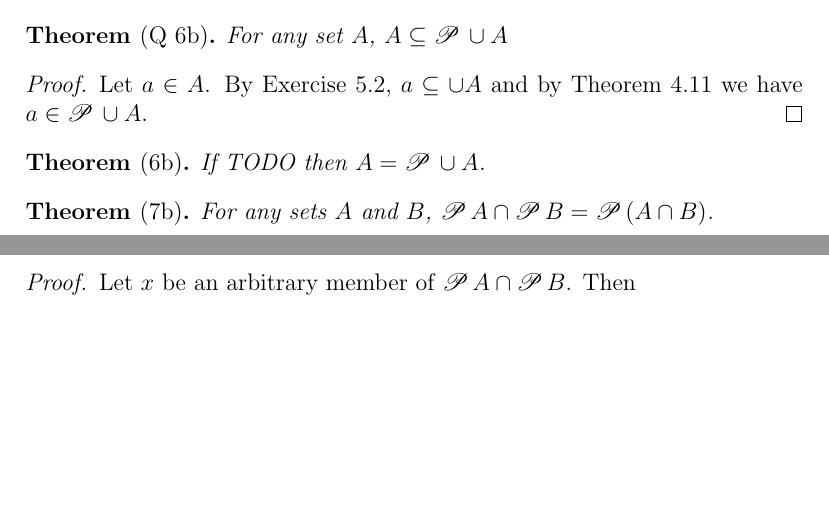
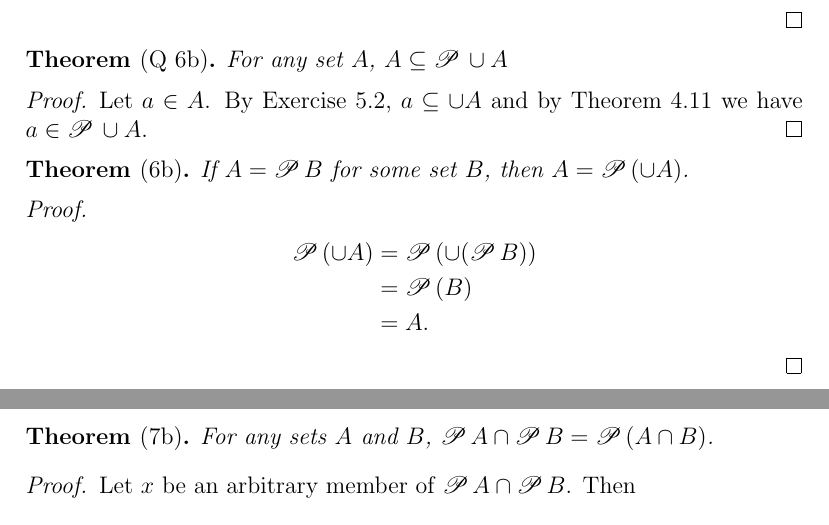
Before and after one commit to lukevand/textbook_writeups, a LaTeX document (enderton.tex): two parts of pages 8 and 9 of 17, joined at a grey line, cut so that both start at the same text, the shorter picture padded with empty space. Compiled offline with pdfLaTeX.

Commit message:
Exercise 6b

```diff
--- a/enderton.tex
+++ b/enderton.tex
@@ -462,8 +462,15 @@ This can be rewritten as
 \end{proof}
 
 \begin{exthm}[6b]
-  If TODO then $A = \powerset \cup A$.
+  If $A = \powerset B$ for some set $B$, then $A = \powerset(\cup A)$.
 \end{exthm}
+\begin{proof}
+  \begin{align*}
+    \powerset(\cup A) &= \powerset(\cup (\powerset B))\\
+                         &= \powerset(B)\\
+                         &= A.
+  \end{align*}
+\end{proof}
 
 
 \begin{exthm}[7b]
```
